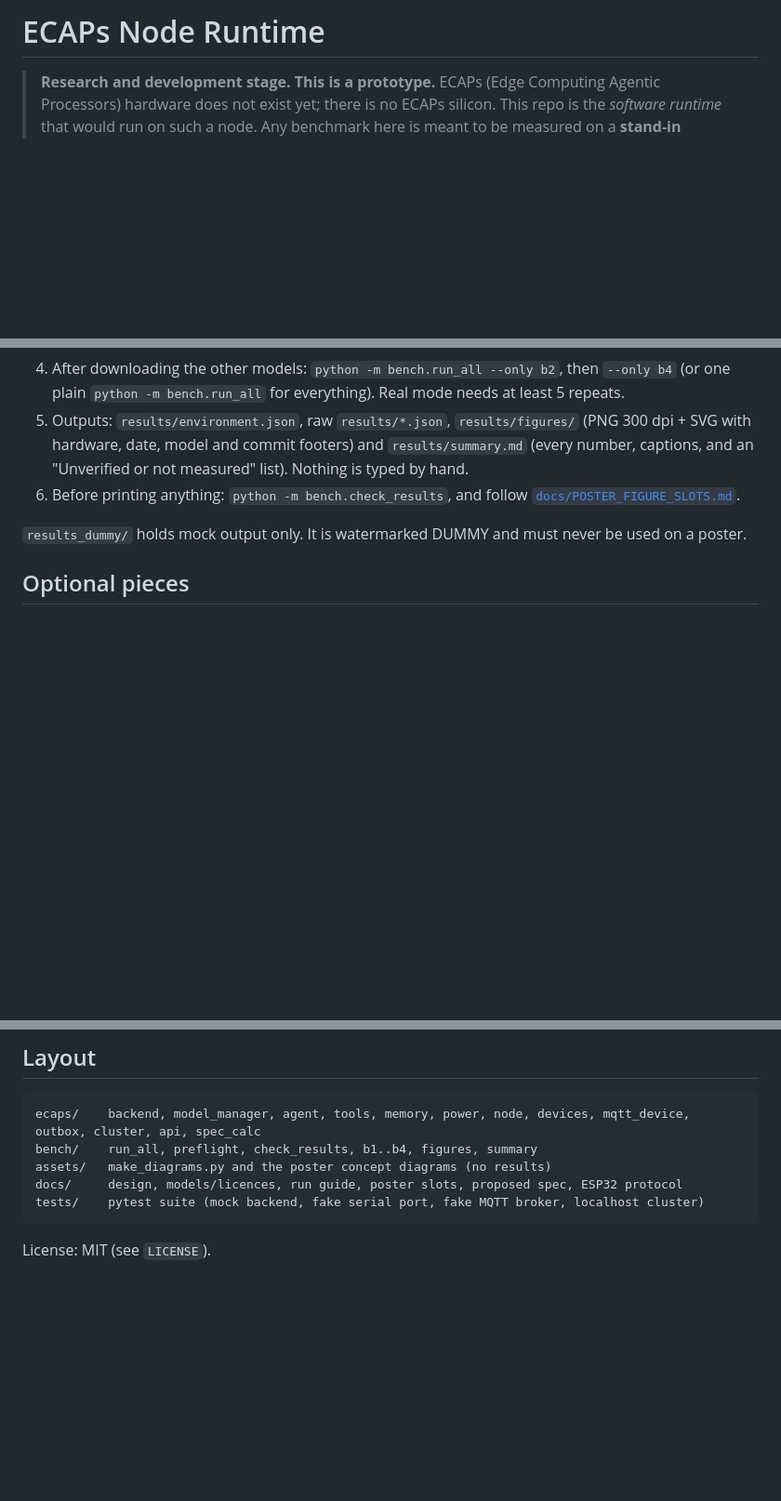
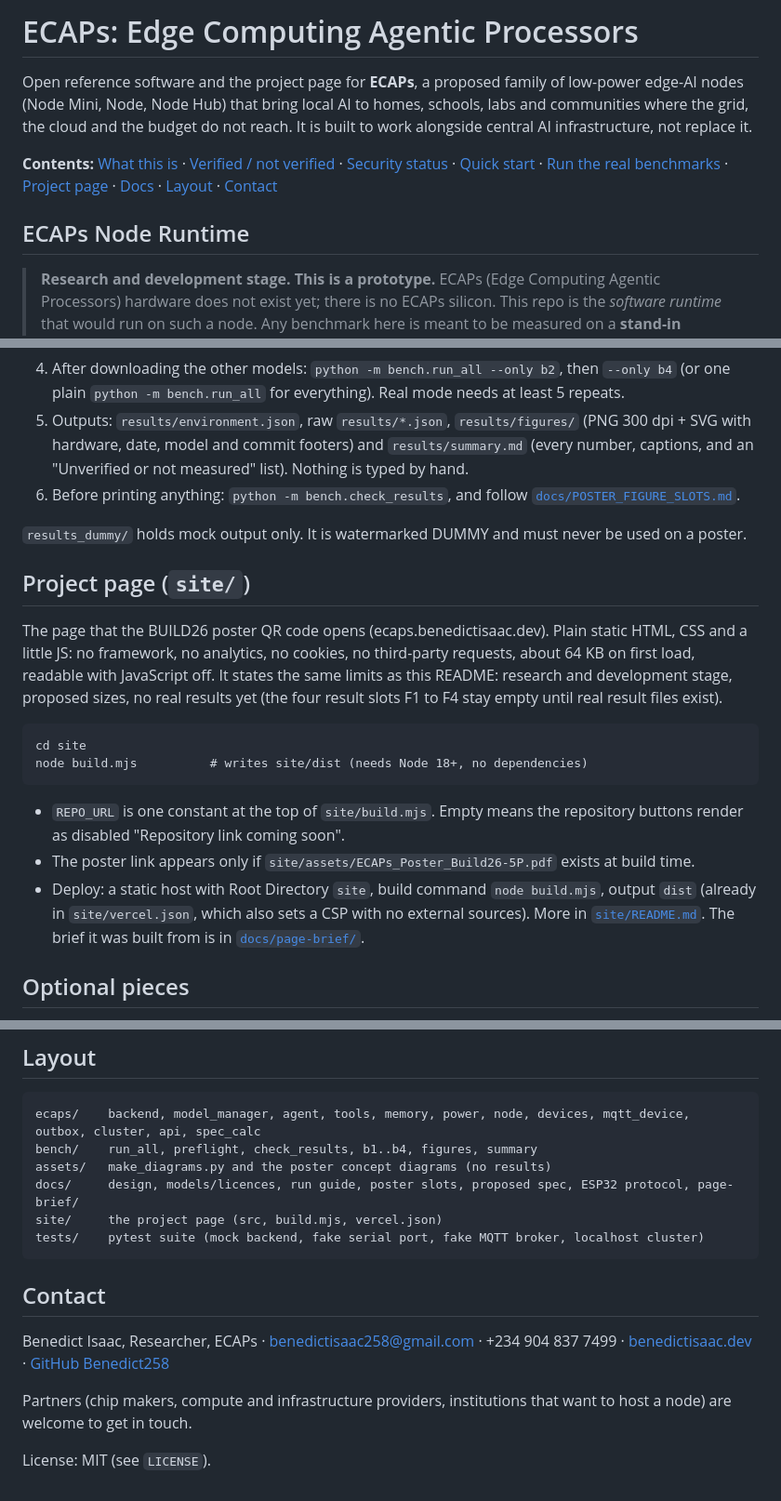
Before and after one commit to Benedict258/ECAPs, a Markdown page: README.md, 3 parts joined by grey strips. Shown at 93% size. Rendered like a GitHub page; blank space fills up the shorter version.

Commit message:
README: overview, contents, project page section, layout and contact

```diff
--- a/README.md
+++ b/README.md
@@ -1,4 +1,10 @@
-# ECAPs Node Runtime
+# ECAPs: Edge Computing Agentic Processors
+
+Open reference software and the project page for **ECAPs**, a proposed family of low-power edge-AI nodes (Node Mini, Node, Node Hub) that bring local AI to homes, schools, labs and communities where the grid, the cloud and the budget do not reach. It is built to work alongside central AI infrastructure, not replace it.
+
+**Contents:** [What this is](#what-this-is) · [Verified / not verified](#what-is-verified--not-verified-today) · [Security status](#security-status) · [Quick start](#quick-start-no-model-needed) · [Run the real benchmarks](#how-to-run-the-real-benchmarks-on-your-pc) · [Project page](#project-page-site) · [Docs](#docs) · [Layout](#layout) · [Contact](#contact)
+
+## ECAPs Node Runtime
 
 > **Research and development stage. This is a prototype.**
 > ECAPs (Edge Computing Agentic Processors) hardware does not exist yet; there is no ECAPs silicon.
@@ -77,6 +83,16 @@ The full Windows guide is [`docs/RUN_ON_PC.md`](docs/RUN_ON_PC.md). In short:
 
 `results_dummy/` holds mock output only. It is watermarked DUMMY and must never be used on a poster.
 
+## Project page (`site/`)
+The page that the BUILD26 poster QR code opens (ecaps.benedictisaac.dev). Plain static HTML, CSS and a little JS: no framework, no analytics, no cookies, no third-party requests, about 64 KB on first load, readable with JavaScript off. It states the same limits as this README: research and development stage, proposed sizes, no real results yet (the four result slots F1 to F4 stay empty until real result files exist).
+
+    cd site
+    node build.mjs          # writes site/dist (needs Node 18+, no dependencies)
+
+- `REPO_URL` is one constant at the top of `site/build.mjs`. Empty means the repository buttons render as disabled "Repository link coming soon".
+- The poster link appears only if `site/assets/ECAPs_Poster_Build26-5P.pdf` exists at build time.
+- Deploy: a static host with Root Directory `site`, build command `node build.mjs`, output `dist` (already in `site/vercel.json`, which also sets a CSP with no external sources). More in [`site/README.md`](site/README.md). The brief it was built from is in [`docs/page-brief/`](docs/page-brief/).
+
 ## Optional pieces
 - Serial/ESP32: [`docs/ESP32.md`](docs/ESP32.md). MQTT: topic scheme in `ecaps/mqtt_device.py`. Select a device in `ecaps.config.json` (`"device"`).
 - Cloud sync is **off**; it runs only if `ecaps.config.json` sets `"cloud": {"enabled": true, "url": "..."}`.
@@ -95,7 +111,13 @@ The full Windows guide is [`docs/RUN_ON_PC.md`](docs/RUN_ON_PC.md). In short:
     ecaps/    backend, model_manager, agent, tools, memory, power, node, devices, mqtt_device, outbox, cluster, api, spec_calc
     bench/    run_all, preflight, check_results, b1..b4, figures, summary
     assets/   make_diagrams.py and the poster concept diagrams (no results)
-    docs/     design, models/licences, run guide, poster slots, proposed spec, ESP32 protocol
+    docs/     design, models/licences, run guide, poster slots, proposed spec, ESP32 protocol, page-brief/
+    site/     the project page (src, build.mjs, vercel.json)
     tests/    pytest suite (mock backend, fake serial port, fake MQTT broker, localhost cluster)
 
+## Contact
+Benedict Isaac, Researcher, ECAPs · benedictisaac258@gmail.com · +234 904 837 7499 · [benedictisaac.dev](https://benedictisaac.dev) · [GitHub Benedict258](https://github.com/Benedict258)
+
+Partners (chip makers, compute and infrastructure providers, institutions that want to host a node) are welcome to get in touch.
+
 License: MIT (see `LICENSE`).
```
